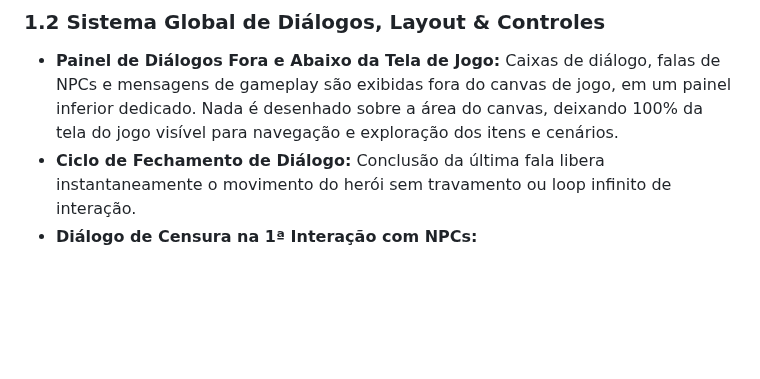
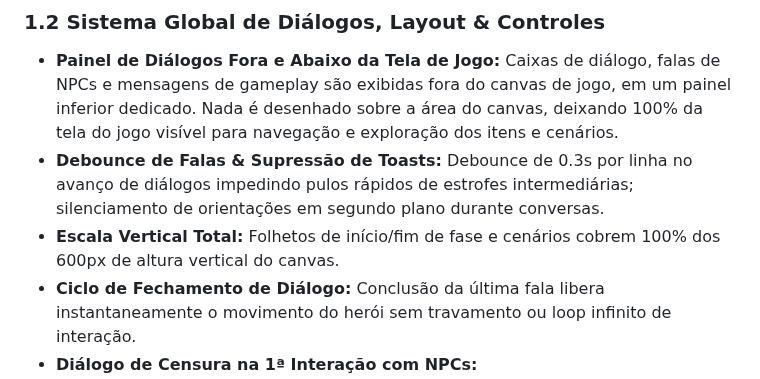
Before and after one commit to Gabriel-Aragao/o-cordel-de-coisinha, a Markdown page: GDD.md, the part around the change. GitHub-like rendering; blank space fills up the shorter version.

Commit message:
[gunpei] - docs: atualizar GDD.md com controle de dialogos e folhetos full vertical

```diff
--- a/GDD.md
+++ b/GDD.md
@@ -17,6 +17,8 @@ Para escapar e voltar à realidade, Coisinha precisa mergulhar nas 4 histórias
 
 ### 1.2 Sistema Global de Diálogos, Layout & Controles
 * **Painel de Diálogos Fora e Abaixo da Tela de Jogo:** Caixas de diálogo, falas de NPCs e mensagens de gameplay são exibidas fora do canvas de jogo, em um painel inferior dedicado. Nada é desenhado sobre a área do canvas, deixando 100% da tela do jogo visível para navegação e exploração dos itens e cenários.
+* **Debounce de Falas & Supressão de Toasts:** Debounce de 0.3s por linha no avanço de diálogos impedindo pulos rápidos de estrofes intermediárias; silenciamento de orientações em segundo plano durante conversas.
+* **Escala Vertical Total:** Folhetos de início/fim de fase e cenários cobrem 100% dos 600px de altura vertical do canvas.
 * **Ciclo de Fechamento de Diálogo:** Conclusão da última fala libera instantaneamente o movimento do herói sem travamento ou loop infinito de interação.
 * **Diálogo de Censura na 1ª Interação com NPCs:**
   - Primeira conversa com qualquer NPC falante (**Fazendeiro, Padre/Beato, Violeiros, Bêbados**):
```
